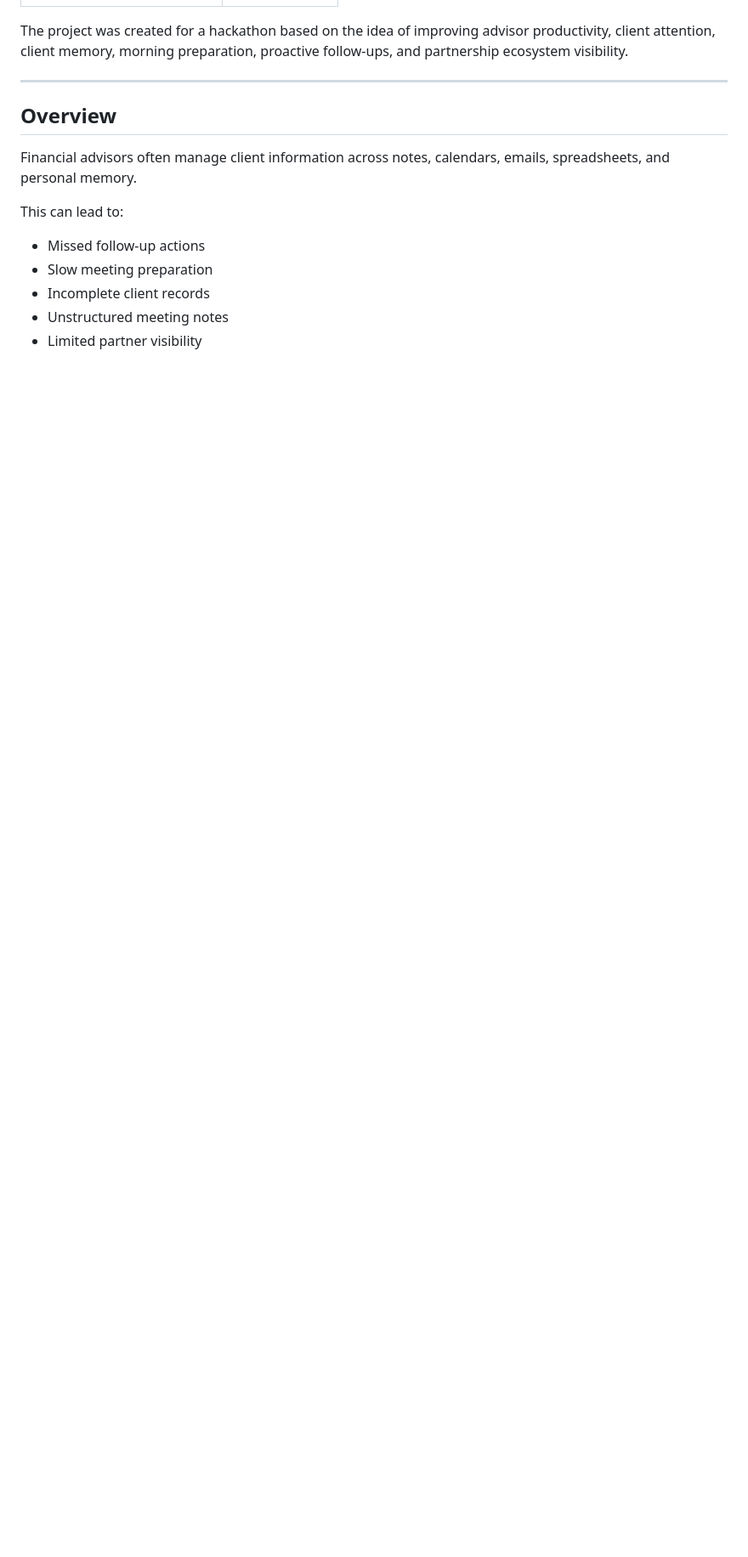
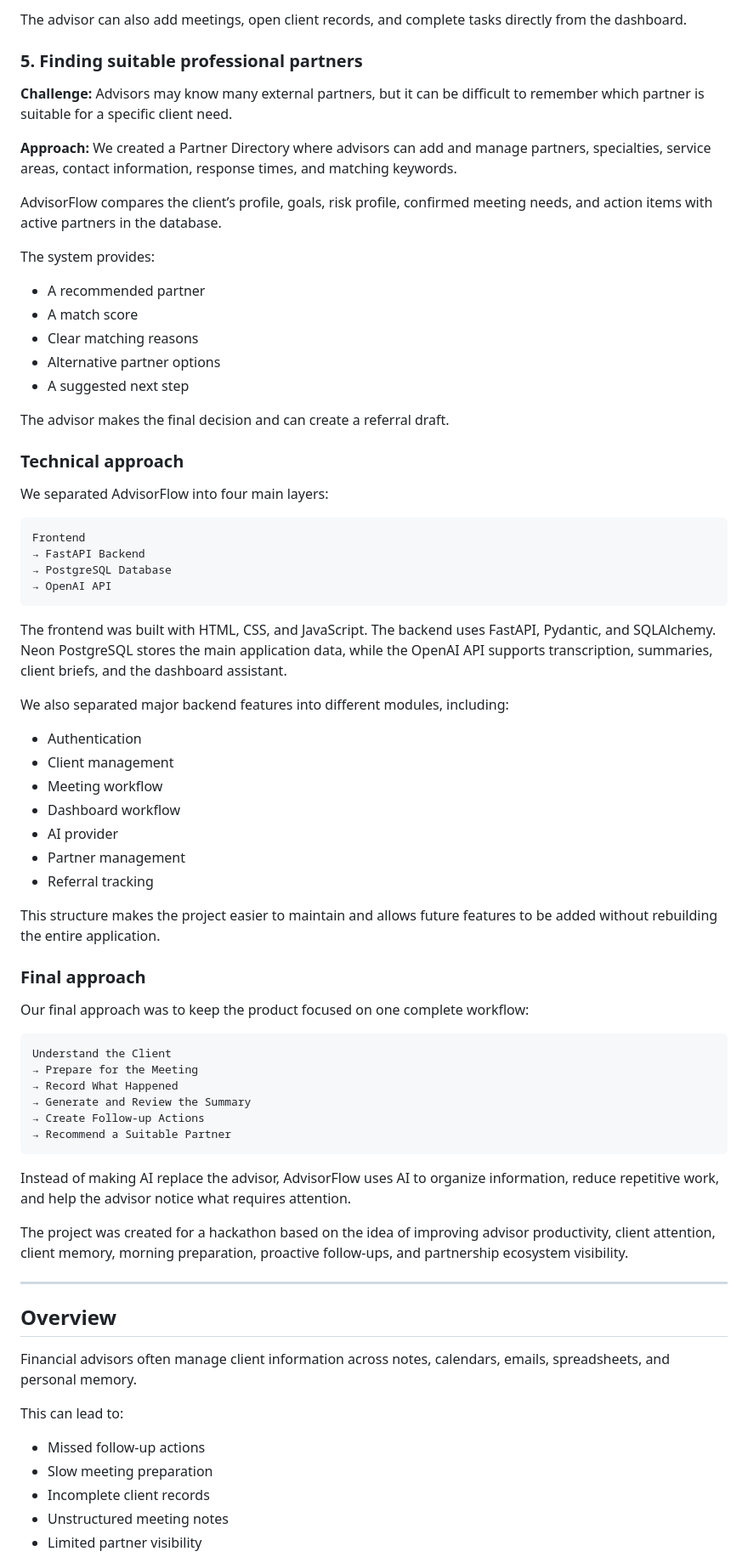
Before and after one commit to Kaito67486/AdvisorFlow, a Markdown page: README.md, the part around one of its changes. Shown at 85% size. GitHub-like rendering; blank space fills up the shorter version.

````diff
--- a/README.md
+++ b/README.md
@@ -16,3 +90,64 @@ AdvisorFlow is an AI-powered advisor workspace that helps financial advisors man
+The advisor can also add meetings, open client records, and complete tasks directly from the dashboard.
+
+### 5. Finding suitable professional partners
+
+**Challenge:**
+Advisors may know many external partners, but it can be difficult to remember which partner is suitable for a specific client need.
+
+**Approach:**
+We created a Partner Directory where advisors can add and manage partners, specialties, service areas, contact information, response times, and matching keywords.
+
+AdvisorFlow compares the client’s profile, goals, risk profile, confirmed meeting needs, and action items with active partners in the database.
+
+The system provides:
+
+* A recommended partner
+* A match score
+* Clear matching reasons
+* Alternative partner options
+* A suggested next step
+
+The advisor makes the final decision and can create a referral draft.
+
+### Technical approach
+
+We separated AdvisorFlow into four main layers:
+
+```text
+Frontend
+→ FastAPI Backend
+→ PostgreSQL Database
+→ OpenAI API
+```
+
+The frontend was built with HTML, CSS, and JavaScript. The backend uses FastAPI, Pydantic, and SQLAlchemy. Neon PostgreSQL stores the main application data, while the OpenAI API supports transcription, summaries, client briefs, and the dashboard assistant.
+
+We also separated major backend features into different modules, including:
+
+* Authentication
+* Client management
+* Meeting workflow
+* Dashboard workflow
+* AI provider
+* Partner management
+* Referral tracking
+
+This structure makes the project easier to maintain and allows future features to be added without rebuilding the entire application.
+
+### Final approach
+
+Our final approach was to keep the product focused on one complete workflow:
+
+```text
+Understand the Client
+→ Prepare for the Meeting
+→ Record What Happened
+→ Generate and Review the Summary
+→ Create Follow-up Actions
+→ Recommend a Suitable Partner
+```
+
+Instead of making AI replace the advisor, AdvisorFlow uses AI to organize information, reduce repetitive work, and help the advisor notice what requires attention.
 
 The project was created for a hackathon based on the idea of improving advisor productivity, client attention, client memory, morning preparation, proactive follow-ups, and partnership ecosystem visibility.
 
````
Also changed, not shown: other parts of README.md (+74 -0 lines).
